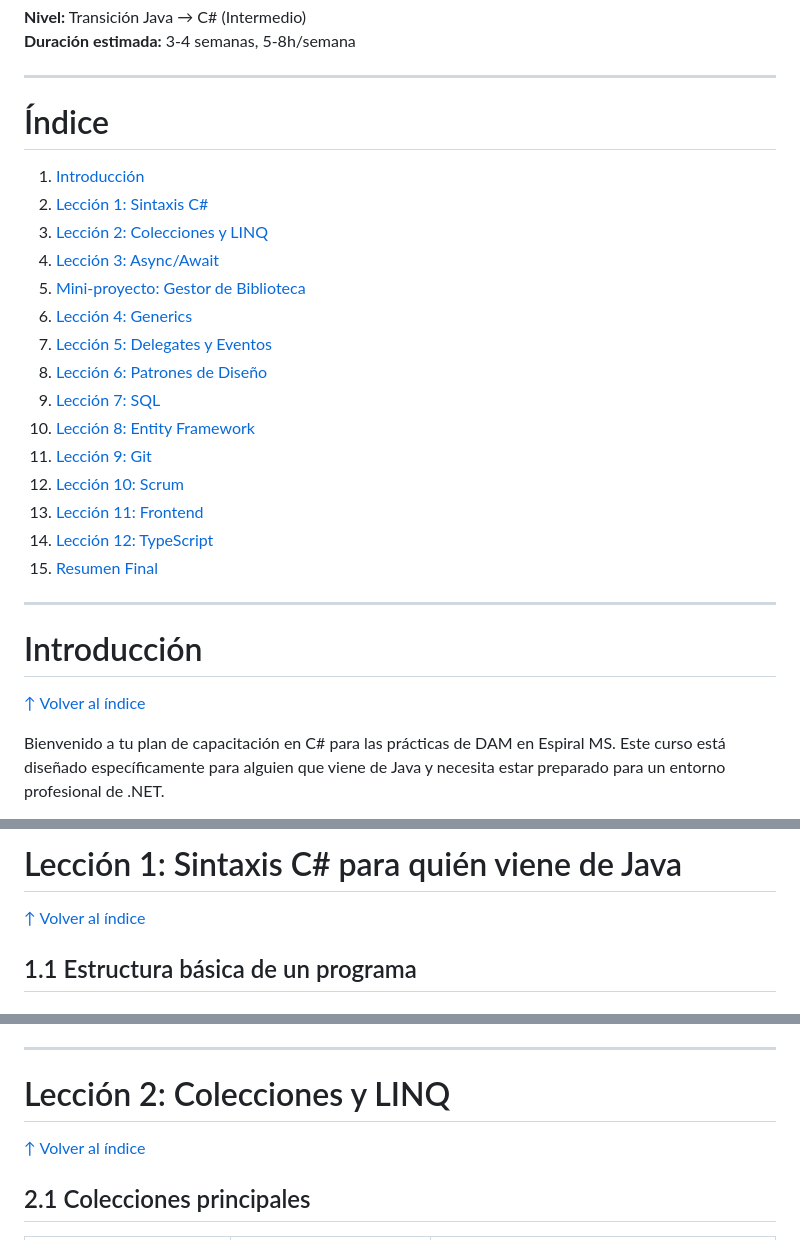
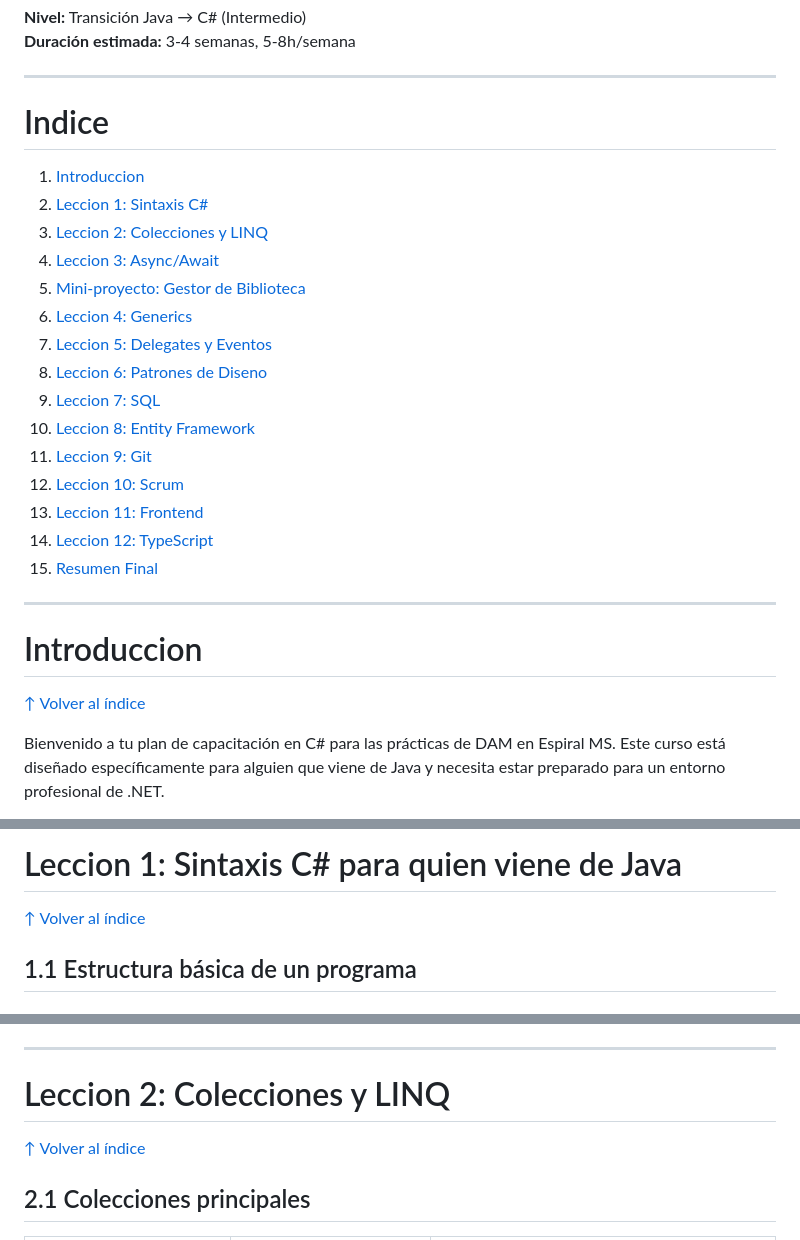
Before and after one commit to IgorDAM/Proyecto_CSharp, a Markdown page: GUIA_DEFINITIVA_CSHARP_1.md, 3 parts joined by grey strips. Rendered like a GitHub page.

Commit message:
Fix GUIA index links for all sections
Co-authored-by: IgorDAM <151687081+IgorDAM@users.noreply.github.com>

```diff
--- a/GUIA_DEFINITIVA_CSHARP_1.md
+++ b/GUIA_DEFINITIVA_CSHARP_1.md
@@ -6,22 +6,22 @@
 <a id="indice"></a>
 <a id="índice"></a>
 
-# Índice
-
-1. [Introducción](#introducción)
-2. [Lección 1: Sintaxis C#](#lección-1-sintaxis-c-para-quién-viene-de-java)
-3. [Lección 2: Colecciones y LINQ](#lección-2-colecciones-y-linq)
-4. [Lección 3: Async/Await](#lección-3-asyncawait-y-manejo-de-excepciones)
+# Indice
+
+1. [Introduccion](#introduccion)
+2. [Leccion 1: Sintaxis C#](#leccion-1-sintaxis-c-para-quien-viene-de-java)
+3. [Leccion 2: Colecciones y LINQ](#leccion-2-colecciones-y-linq)
+4. [Leccion 3: Async/Await](#leccion-3-asyncawait-y-manejo-de-excepciones)
 5. [Mini-proyecto: Gestor de Biblioteca](#mini-proyecto-gestor-de-biblioteca)
-6. [Lección 4: Generics](#lección-4-generics)
-7. [Lección 5: Delegates y Eventos](#lección-5-delegates-y-eventos)
-8. [Lección 6: Patrones de Diseño](#lección-6-patrones-de-diseño)
-9. [Lección 7: SQL](#lección-7-sql-oracle-y-t-sql)
-10. [Lección 8: Entity Framework](#lección-8-entity-framework-core)
-11. [Lección 9: Git](#lección-9-git-avanzado)
-12. [Lección 10: Scrum](#lección-10-scrum-y-agile)
-13. [Lección 11: Frontend](#lección-11-frontend)
-14. [Lección 12: TypeScript](#lección-12-typescript)
+6. [Leccion 4: Generics](#leccion-4-generics)
+7. [Leccion 5: Delegates y Eventos](#leccion-5-delegates-y-eventos)
+8. [Leccion 6: Patrones de Diseno](#leccion-6-patrones-de-diseno)
+9. [Leccion 7: SQL](#leccion-7-sql-oracle-y-t-sql)
+10. [Leccion 8: Entity Framework](#leccion-8-entity-framework-core)
+11. [Leccion 9: Git](#leccion-9-git-avanzado)
+12. [Leccion 10: Scrum](#leccion-10-scrum-y-agile)
+13. [Leccion 11: Frontend](#leccion-11-frontend)
+14. [Leccion 12: TypeScript](#leccion-12-typescript)
 15. [Resumen Final](#resumen-final)
 
 ---
@@ -29,9 +29,9 @@
 <a id="introduccion"></a>
 <a id="introducción"></a>
 
-# Introducción
-
-[↑ Volver al índice](#índice)
+# Introduccion
+
+[↑ Volver al índice](#indice)
 
 Bienvenido a tu plan de capacitación en C# para las prácticas de DAM en Espiral MS. Este curso está diseñado específicamente para alguien que viene de Java y necesita estar preparado para un entorno profesional de .NET.
 
@@ -52,8 +53,8 @@ Bienvenido a tu plan de capacitación en C# para las prácticas de DAM en Espira
 <a id="lección-1-sintaxis-c-para-quién-viene-de-java"></a>
 
-# Lección 1: Sintaxis C# para quién viene de Java
-
-[↑ Volver al índice](#índice)
+# Leccion 1: Sintaxis C# para quien viene de Java
+
+[↑ Volver al índice](#indice)
 
 ## 1.1 Estructura básica de un programa
 
@@ -322,9 +323,9 @@ int[] mitad = numeros[1..3]; // elementos en posiciones 1 y 2
 <a id="leccion-2-colecciones-y-linq"></a>
 <a id="lección-2-colecciones-y-linq"></a>
 
-# Lección 2: Colecciones y LINQ
-
-[↑ Volver al índice](#índice)
+# Leccion 2: Colecciones y LINQ
+
+[↑ Volver al índice](#indice)
 
 ## 2.1 Colecciones principales
 
```
Also changed, not shown: other parts of GUIA_DEFINITIVA_CSHARP_1.md (+34 -32 lines).
